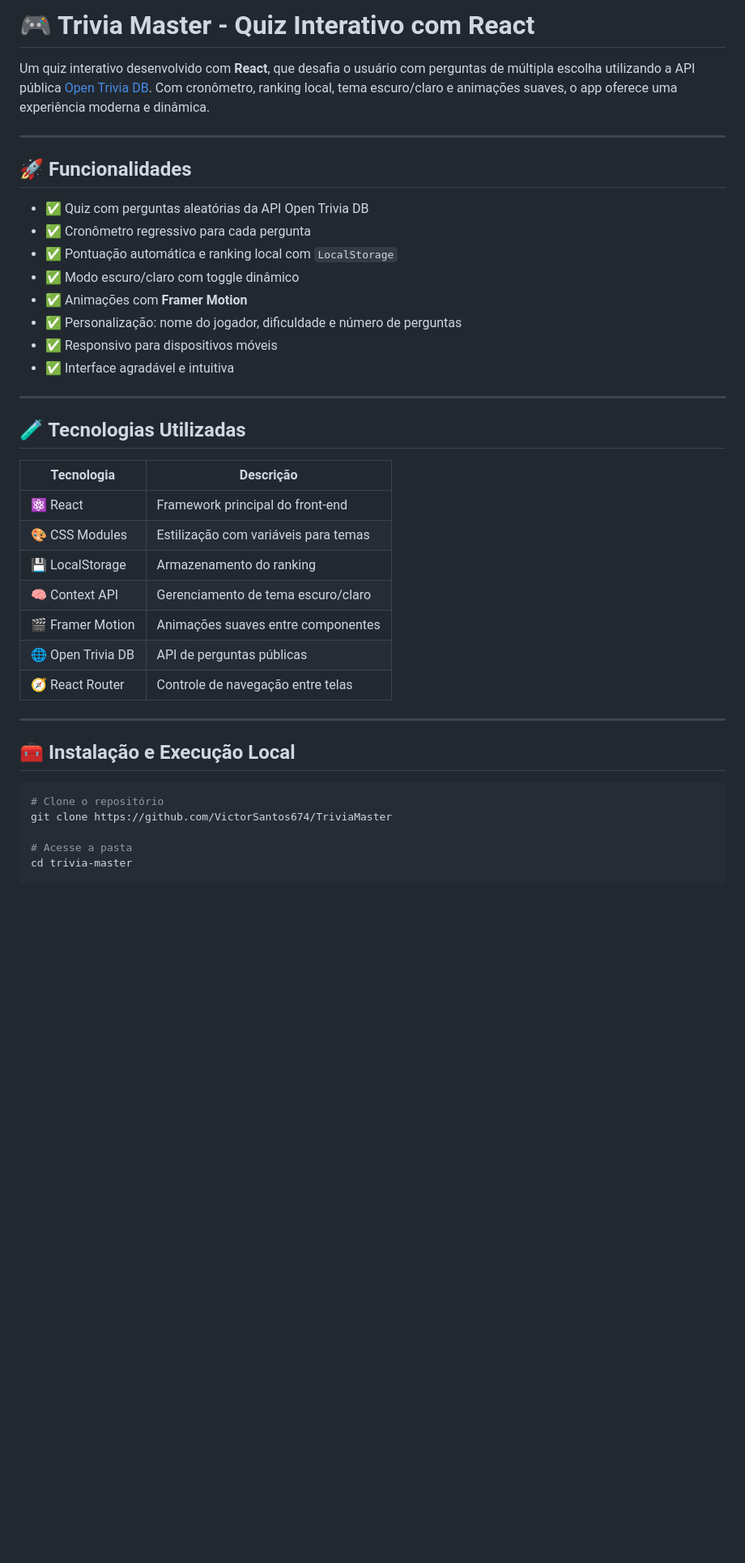
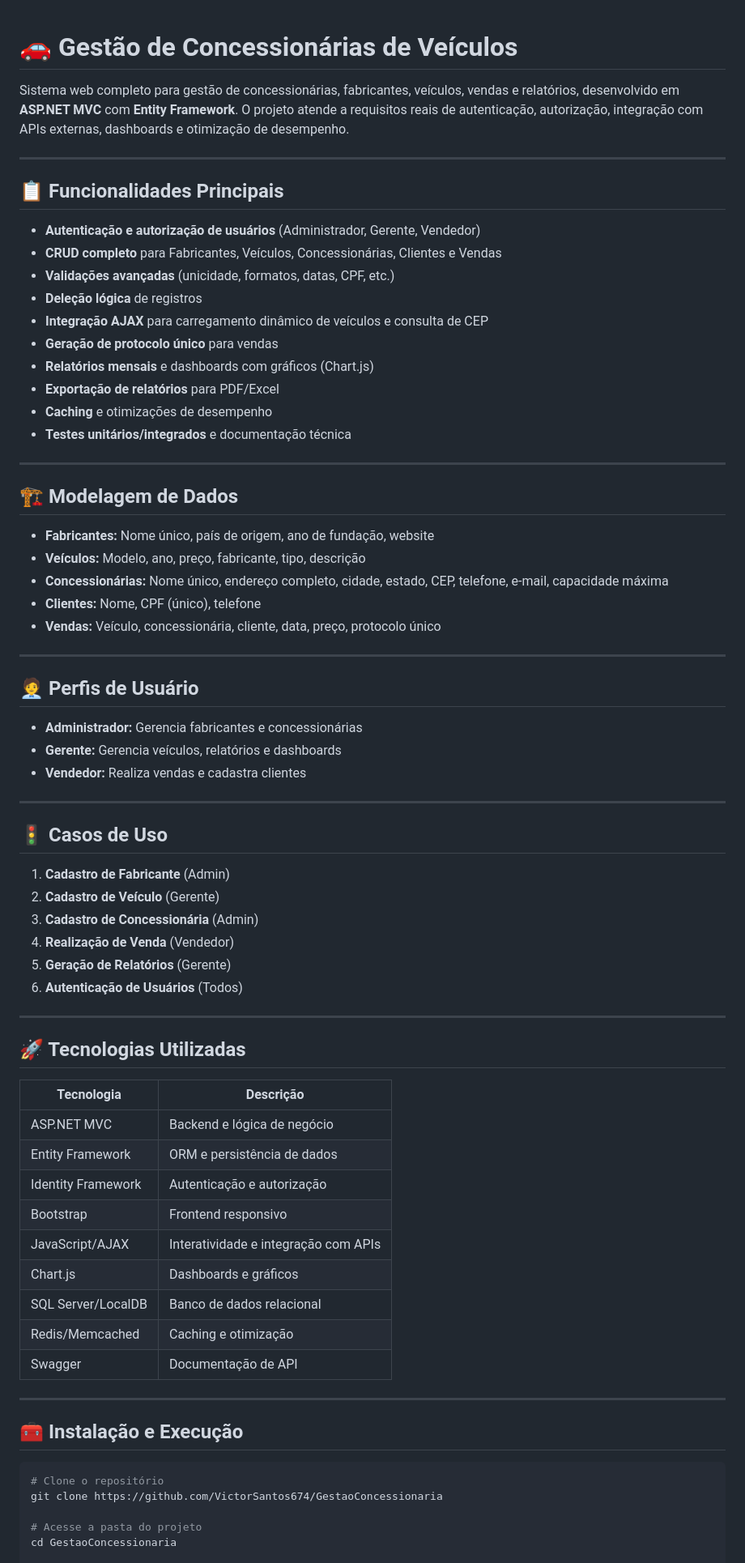
Before and after one commit to VictorSantos674/GestaoConcessionaria, a Markdown page: README.md, the part around the change printed below. Shown: that part at 81% size. GitHub-like rendering; blank space fills up the shorter version.

Commit message:
docs: atualizar README para refletir requisitos do sistema de gestão de concessionárias

````diff
--- a/README.md
+++ b/README.md
@@ -1,43 +1,76 @@
-# 🎮 Trivia Master - Quiz Interativo com React
 
+# 🚗 Gestão de Concessionárias de Veículos
 
-Um quiz interativo desenvolvido com **React**, que desafia o usuário com perguntas de múltipla escolha utilizando a API pública [Open Trivia DB](https://opentdb.com/). Com cronômetro, ranking local, tema escuro/claro e animações suaves, o app oferece uma experiência moderna e dinâmica.
+Sistema web completo para gestão de concessionárias, fabricantes, veículos, vendas e relatórios, desenvolvido em **ASP.NET MVC** com **Entity Framework**. O projeto atende a requisitos reais de autenticação, autorização, integração com APIs externas, dashboards e otimização de desempenho.
 
 ---
 
-## 🚀 Funcionalidades
+## 📋 Funcionalidades Principais
 
-- ✅ Quiz com perguntas aleatórias da API Open Trivia DB
-- ✅ Cronômetro regressivo para cada pergunta
-- ✅ Pontuação automática e ranking local com `LocalStorage`
-- ✅ Modo escuro/claro com toggle dinâmico
-- ✅ Animações com **Framer Motion**
-- ✅ Personalização: nome do jogador, dificuldade e número de perguntas
-- ✅ Responsivo para dispositivos móveis
-- ✅ Interface agradável e intuitiva
+- **Autenticação e autorização de usuários** (Administrador, Gerente, Vendedor)
+- **CRUD completo** para Fabricantes, Veículos, Concessionárias, Clientes e Vendas
+- **Validações avançadas** (unicidade, formatos, datas, CPF, etc.)
+- **Deleção lógica** de registros
+- **Integração AJAX** para carregamento dinâmico de veículos e consulta de CEP
+- **Geração de protocolo único** para vendas
+- **Relatórios mensais** e dashboards com gráficos (Chart.js)
+- **Exportação de relatórios** para PDF/Excel
+- **Caching** e otimizações de desempenho
+- **Testes unitários/integrados** e documentação técnica
 
 ---
 
-## 🧪 Tecnologias Utilizadas
+## 🏗️ Modelagem de Dados
 
-| Tecnologia        | Descrição                            |
-|-------------------|----------------------------------------|
-| ⚛️ React          | Framework principal do front-end       |
-| 🎨 CSS Modules    | Estilização com variáveis para temas   |
-| 💾 LocalStorage   | Armazenamento do ranking               |
-| 🧠 Context API    | Gerenciamento de tema escuro/claro     |
-| 🎬 Framer Motion  | Animações suaves entre componentes     |
-| 🌐 Open Trivia DB | API de perguntas públicas              |
-| 🧭 React Router   | Controle de navegação entre telas      |
+- **Fabricantes:** Nome único, país de origem, ano de fundação, website
+- **Veículos:** Modelo, ano, preço, fabricante, tipo, descrição
+- **Concessionárias:** Nome único, endereço completo, cidade, estado, CEP, telefone, e-mail, capacidade máxima
+- **Clientes:** Nome, CPF (único), telefone
+- **Vendas:** Veículo, concessionária, cliente, data, preço, protocolo único
 
 ---
 
-## 🧰 Instalação e Execução Local
+## 🧑‍💼 Perfis de Usuário
+
+- **Administrador:** Gerencia fabricantes e concessionárias
+- **Gerente:** Gerencia veículos, relatórios e dashboards
+- **Vendedor:** Realiza vendas e cadastra clientes
+
+---
+
+## 🚦 Casos de Uso
+
+1. **Cadastro de Fabricante** (Admin)
+2. **Cadastro de Veículo** (Gerente)
+3. **Cadastro de Concessionária** (Admin)
+4. **Realização de Venda** (Vendedor)
+5. **Geração de Relatórios** (Gerente)
+6. **Autenticação de Usuários** (Todos)
+
+---
+
+## 🚀 Tecnologias Utilizadas
+
+| Tecnologia         | Descrição                                 |
+|--------------------|-------------------------------------------|
+| ASP.NET MVC        | Backend e lógica de negócio               |
+| Entity Framework   | ORM e persistência de dados               |
+| Identity Framework | Autenticação e autorização                |
+| Bootstrap          | Frontend responsivo                       |
+| JavaScript/AJAX    | Interatividade e integração com APIs      |
+| Chart.js           | Dashboards e gráficos                     |
+| SQL Server/LocalDB | Banco de dados relacional                 |
+| Redis/Memcached    | Caching e otimização                      |
+| Swagger            | Documentação de API                       |
+
+---
+
+## 🧰 Instalação e Execução
 
 ```bash
 # Clone o repositório
-git clone https://github.com/VictorSantos674/TriviaMaster
+git clone https://github.com/VictorSantos674/GestaoConcessionaria
 
-# Acesse a pasta
-cd trivia-master
+# Acesse a pasta do projeto
+cd GestaoConcessionaria
 
````
Also changed, not shown: other parts of README.md (+31 -25 lines).
